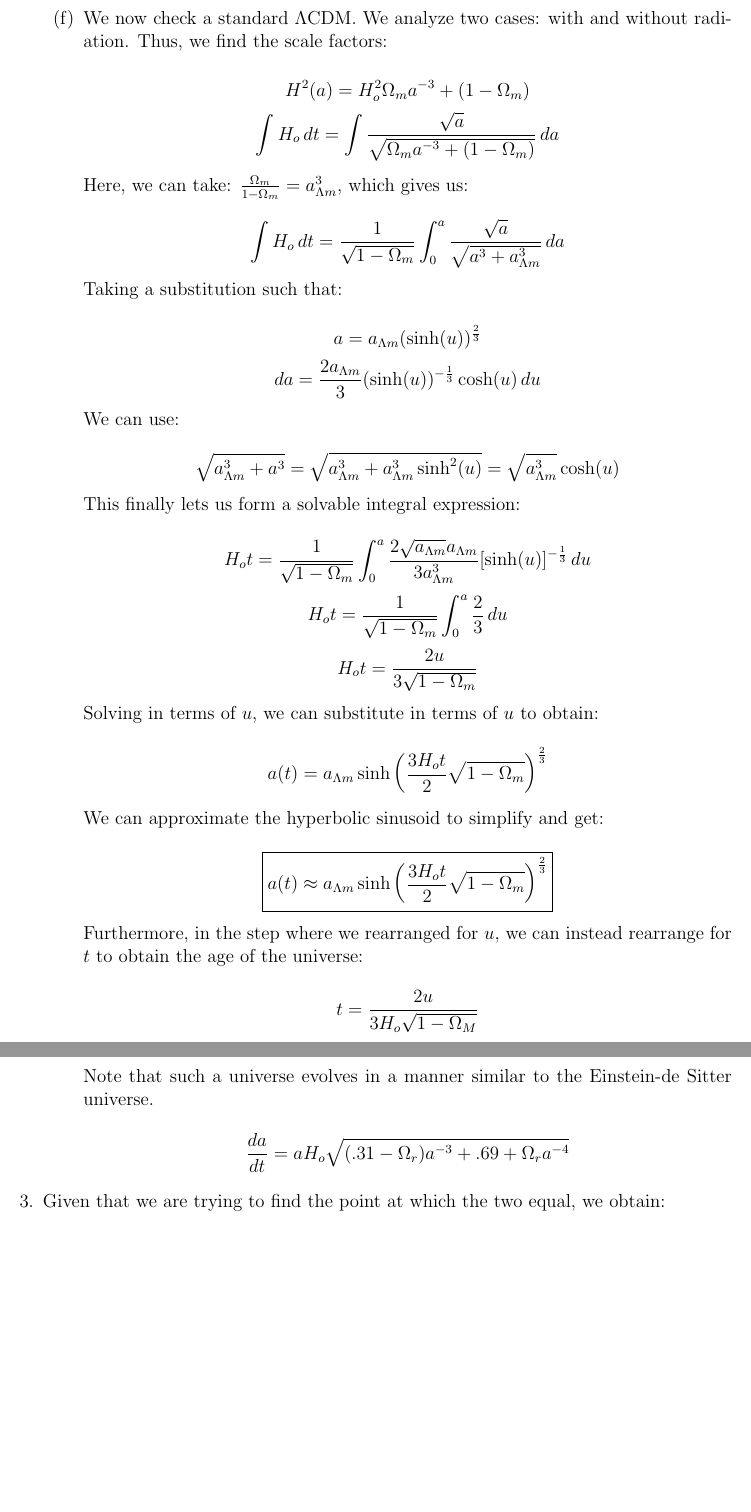
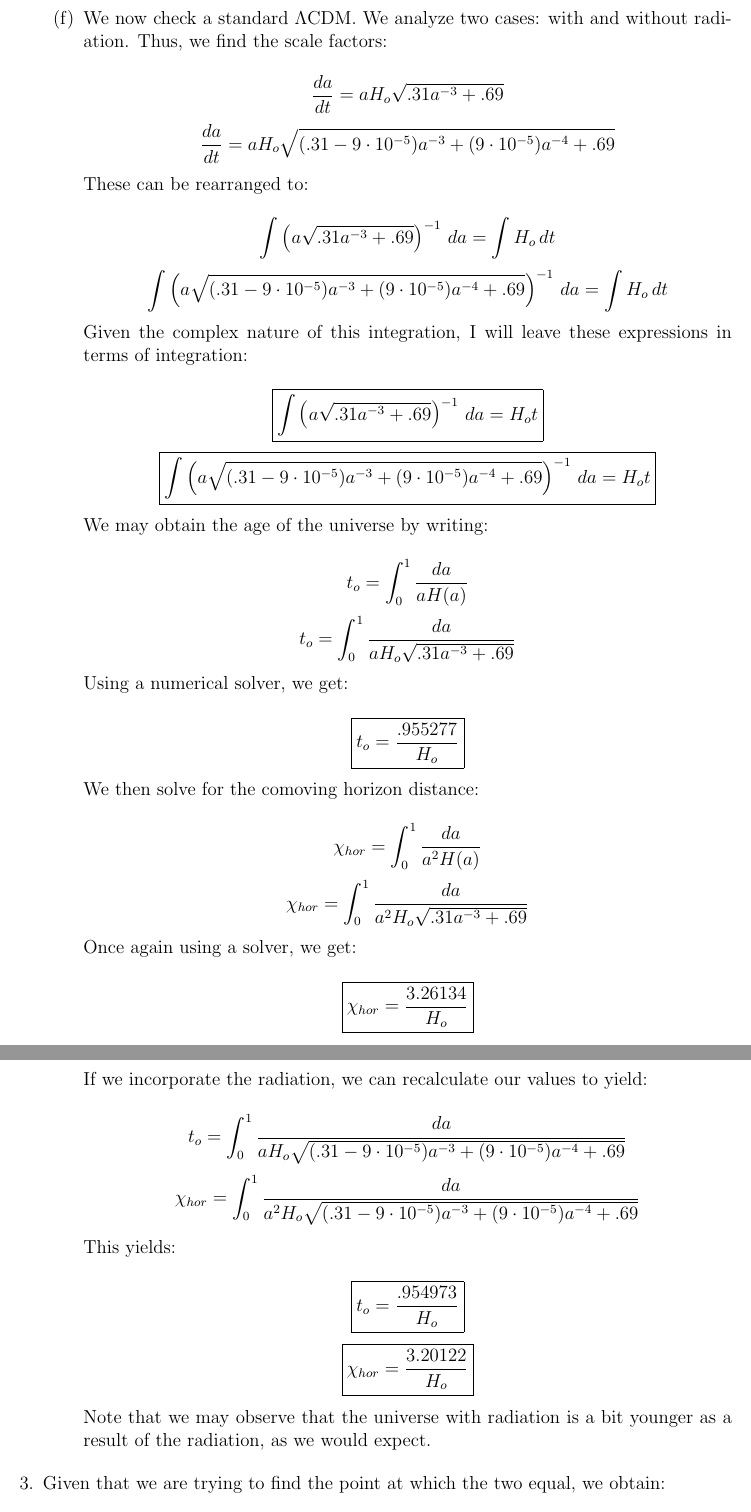
Before and after one commit to MDBrodskiy/General_Relativity, a LaTeX problem sheet (Homework/Homework4.tex): two parts of pages 5 and 6 of 10 before the commit and two parts of pages 5 and 6 of 11 after it, joined at a grey line, cut so that both start at the same text, the shorter picture padded with empty space. Compiled offline with pdfLaTeX.

Commit message:
updated hw

```diff
--- a/Homework/Homework4.tex
+++ b/Homework/Homework4.tex
@@ -146,43 +146,48 @@
 
       \item We now check a standard $\Lambda$CDM. We analyze two cases: with and without radiation. Thus, we find the scale factors:
 
-        $$H^2(a)=H_o^2\Omega_ma^{-3}+(1-\Omega_m)$$
-        $$\int H_o\,dt=\int\frac{\sqrt{a}}{\sqrt{\Omega_ma^{-3}+(1-\Omega_m)}}\,da$$
+        $$\frac{da}{dt}=aH_o\sqrt{.31a^{-3}+.69}$$
+        $$\frac{da}{dt}=aH_o\sqrt{(.31-9\cdot10^{-5})a^{-3}+(9\cdot10^{-5})a^{-4}+.69}$$
 
-        Here, we can take: $\frac{\Omega_m}{1-\Omega_m}=a^3_{\Lambda m}$, which gives us:
+        These can be rearranged to:
 
-        $$\int H_o\,dt=\frac{1}{\sqrt{1-\Omega_m}}\int_0^a\frac{\sqrt{a}}{\sqrt{a^3+a_{\Lambda m}^3}}\,da$$
+        $$\int \left(a\sqrt{.31a^{-3}+.69}\right)^{-1}\,da=\int H_o\,dt$$
+        $$\int \left(a\sqrt{(.31-9\cdot10^{-5})a^{-3}+(9\cdot10^{-5})a^{-4}+.69}\right)^{-1}\,da=\int H_o\,dt$$
 
-        Taking a substitution such that:
+        Given the complex nature of this integration, I will leave these expressions in terms of integration:
 
-        $$a=a_{\Lambda m}(\sinh(u))^{\frac{2}{3}}$$
-        $$da=\frac{2a_{\Lambda m}}{3}(\sinh(u))^{-\frac{1}{3}}\cosh(u)\,du$$
+        $$\boxed{\int \left(a\sqrt{.31a^{-3}+.69}\right)^{-1}\,da=H_ot}$$
+        $$\boxed{\int \left(a\sqrt{(.31-9\cdot10^{-5})a^{-3}+(9\cdot10^{-5})a^{-4}+.69}\right)^{-1}\,da=H_ot}$$
 
-        We can use:
+        We may obtain the age of the universe by writing:
 
-        $$\sqrt{a_{\Lambda m}^3+a^3}=\sqrt{a_{\Lambda m}^3+a_{\Lambda m}^3\sinh^2(u)}=\sqrt{a_{\Lambda m}^3}\cosh(u)$$
+        $$t_o=\int_0^1\frac{da}{aH(a)}$$
+        $$t_o=\int_0^1\frac{da}{aH_o\sqrt{.31a^{-3}+.69}}$$
 
-        This finally lets us form a solvable integral expression:
+        Using a numerical solver, we get:
 
-        $$H_ot=\frac{1}{\sqrt{1-\Omega_m}}\int_0^a\frac{2\sqrt{a_{\Lambda m}}a_{\Lambda m}}{3a_{\Lambda m}^3}[\sinh(u)]^{-\frac{1}{3}}\,du$$
-        $$H_ot=\frac{1}{\sqrt{1-\Omega_m}}\int_0^a\frac{2}{3}\,du$$
-        $$H_ot=\frac{2u}{3\sqrt{1-\Omega_m}}$$
+        $$\boxed{t_o=\frac{.955277}{H_o}}$$
 
-        Solving in terms of $u$, we can substitute in terms of $u$ to obtain:
+        We then solve for the comoving horizon distance:
 
-        $$a(t)=a_{\Lambda m}\sinh\left( \frac{3H_ot}{2}\sqrt{1-\Omega_m} \right)^{\frac{2}{3}}$$
+        $$\chi_{hor}=\int_0^1\frac{da}{a^2H(a)}$$
+        $$\chi_{hor}=\int_0^1\frac{da}{a^2H_o\sqrt{.31a^{-3}+.69}}$$
 
-        We can approximate the hyperbolic sinusoid to simplify and get:
+        Once again using a solver, we get:
 
-        $$\boxed{a(t)\approx a_{\Lambda m}\sinh\left( \frac{3H_ot}{2}\sqrt{1-\Omega_m} \right)^{\frac{2}{3}}}$$
+        $$\boxed{\chi_{hor}=\frac{3.26134}{H_o}}$$
 
-        Furthermore, in the step where we rearranged for $u$, we can instead rearrange for $t$ to obtain the age of the universe:
+        If we incorporate the radiation, we can recalculate our values to yield:
 
-        $$t=\frac{2u}{3H_o\sqrt{1-\Omega_M}}$$
+        $$t_o=\int_0^1\frac{da}{aH_o\sqrt{(.31-9\cdot10^{-5})a^{-3}+(9\cdot10^{-5})a^{-4}+.69}}$$
+        $$\chi_{hor}=\int_0^1\frac{da}{a^2H_o\sqrt{(.31-9\cdot10^{-5})a^{-3}+(9\cdot10^{-5})a^{-4}+.69}}$$
 
-        Note that such a universe evolves in a manner similar to the Einstein-de Sitter universe.
+        This yields:
 
-        $$\frac{da}{dt}=aH_o\sqrt{(.31-\Omega_r)a^{-3}+.69+\Omega_ra^{-4}}$$
+        $$\boxed{t_o=\frac{.954973}{H_o}}$$
+        $$\boxed{\chi_{hor}=\frac{3.20122}{H_o}}$$
+
+        Note that we may observe that the universe with radiation is a bit younger as a result of the radiation, as we would expect.
 
     \end{enumerate}
 
```
Also changed, not shown: Homework/Homework4.pdf, Homework/Homework4.tex (2 more changed lines).
